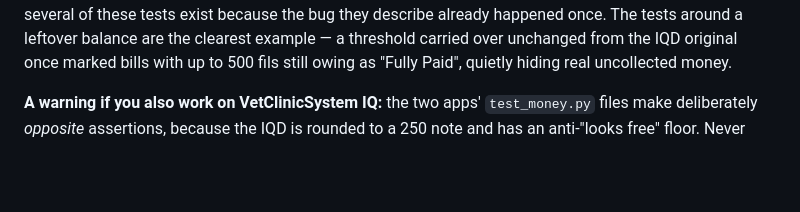
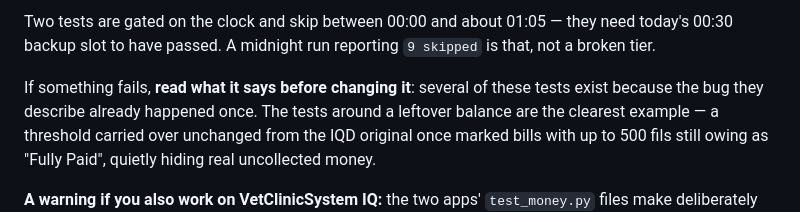
Before and after one commit to aldbabiomar/vetclinicsystem_jo, a Markdown page: README.md, the part around one of its changes. GitHub-like rendering; blank space fills up the shorter version.

```diff
--- a/README.md
+++ b/README.md
@@ -317,3 +373,8 @@ Everything should pass in well under a second. If something fails,
+Two tests are gated on the clock and skip between 00:00 and about 01:05 —
+they need today's 00:30 backup slot to have passed. A midnight run reporting
+`9 skipped` is that, not a broken tier.
+
+If something fails,
 **read what it says before changing it**: several of these tests exist
 because the bug they describe already happened once. The tests around a
 leftover balance are the clearest example — a threshold carried over
```
Also changed, not shown: other parts of README.md (+60 -4 lines).
